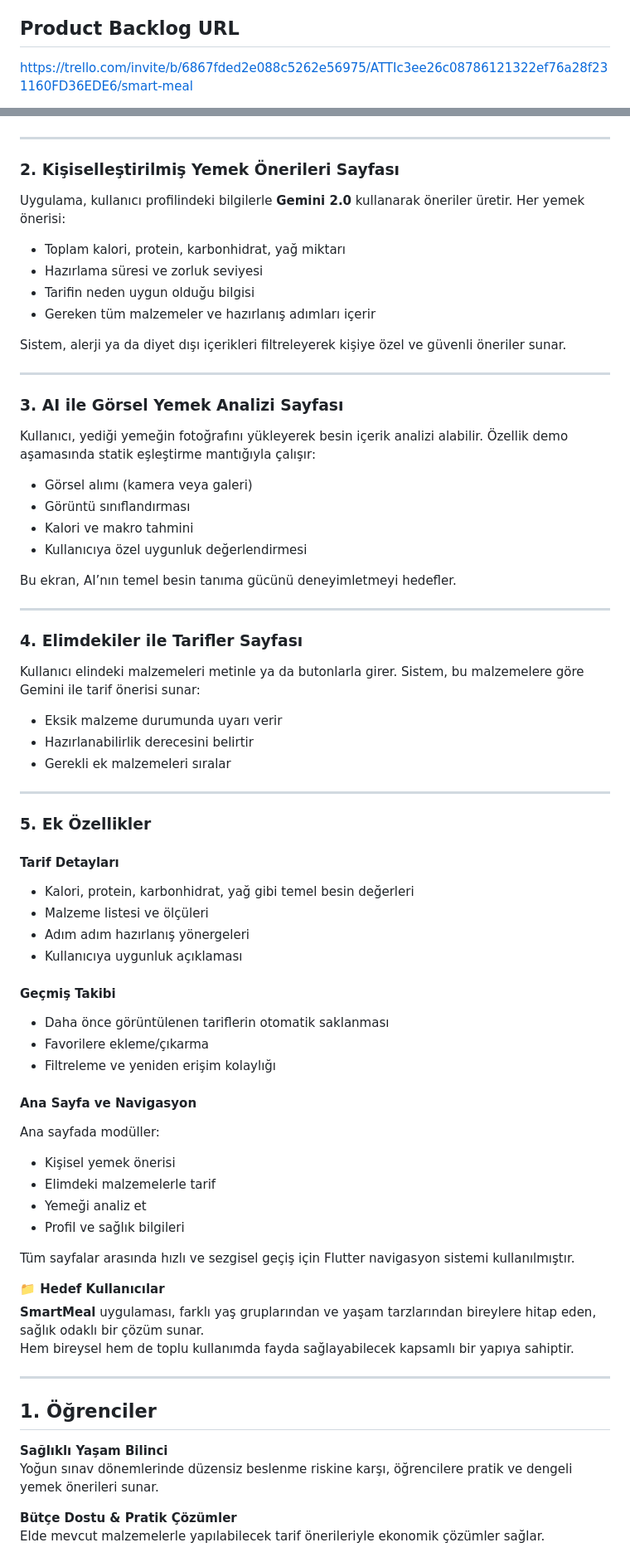
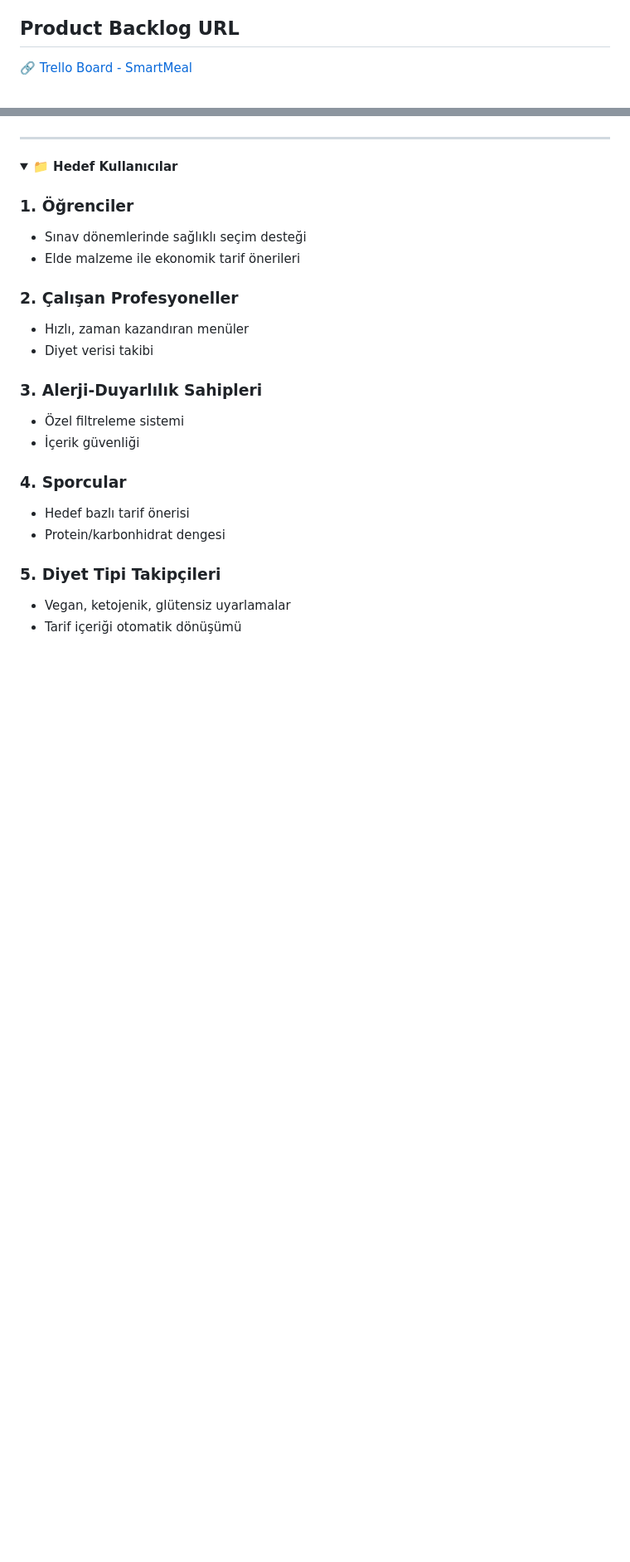
Before and after one commit to batuhanlog/SmartMeal, a Markdown page: README.md, 2 parts joined by grey strips. Shown: that part at 83% size. Drawn GitHub-style; folded sections open; blank space fills up the shorter version.

```diff
--- a/README.md
+++ b/README.md
@@ -11,5 +12,5 @@
 - **Selimhan Gitmişoğlu** – Developer _(aktif)_
 
 ## Product Backlog URL
-https://trello.com/invite/b/6867fded2e088c5262e56975/ATTIc3ee26c08786121322ef76a28f231160FD36EDE6/smart-meal
+🔗 [Trello Board - SmartMeal](https://trello.com/invite/b/6867fded2e088c5262e56975/ATTIc3ee26c08786121322ef76a28f231160FD36EDE6/smart-meal)
 
@@ -41,83 +65,28 @@ Kullanıcılar yaş, cinsiyet, boy, kilo, aktivite seviyesi, diyet tercihi, aler
 
 ---
 
-### 2. Kişiselleştirilmiş Yemek Önerileri Sayfası
-
-Uygulama, kullanıcı profilindeki bilgilerle **Gemini 2.0** kullanarak öneriler üretir. Her yemek önerisi:
-
-- Toplam kalori, protein, karbonhidrat, yağ miktarı
-- Hazırlama süresi ve zorluk seviyesi
-- Tarifin neden uygun olduğu bilgisi
-- Gereken tüm malzemeler ve hazırlanış adımları içerir
-
-Sistem, alerji ya da diyet dışı içerikleri filtreleyerek kişiye özel ve güvenli öneriler sunar.
-
----
-
-### 3. AI ile Görsel Yemek Analizi Sayfası
-
-Kullanıcı, yediği yemeğin fotoğrafını yükleyerek besin içerik analizi alabilir. Özellik demo aşamasında statik eşleştirme mantığıyla çalışır:
-
-- Görsel alımı (kamera veya galeri)
-- Görüntü sınıflandırması
-- Kalori ve makro tahmini
-- Kullanıcıya özel uygunluk değerlendirmesi
-
-Bu ekran, AI’nın temel besin tanıma gücünü deneyimletmeyi hedefler.
-
----
-
-### 4. Elimdekiler ile Tarifler Sayfası
-
-Kullanıcı elindeki malzemeleri metinle ya da butonlarla girer. Sistem, bu malzemelere göre Gemini ile tarif önerisi sunar:
-
-- Eksik malzeme durumunda uyarı verir
-- Hazırlanabilirlik derecesini belirtir
-- Gerekli ek malzemeleri sıralar
-
----
-
-### 5. Ek Özellikler
-
-#### Tarif Detayları
-
-- Kalori, protein, karbonhidrat, yağ gibi temel besin değerleri
-- Malzeme listesi ve ölçüleri
-- Adım adım hazırlanış yönergeleri
-- Kullanıcıya uygunluk açıklaması
-
-#### Geçmiş Takibi
-
-- Daha önce görüntülenen tariflerin otomatik saklanması
-- Favorilere ekleme/çıkarma
-- Filtreleme ve yeniden erişim kolaylığı
-
-#### Ana Sayfa ve Navigasyon
-
-Ana sayfada modüller:
-
-- Kişisel yemek önerisi
-- Elimdeki malzemelerle tarif
-- Yemeği analiz et
-- Profil ve sağlık bilgileri
-
-Tüm sayfalar arasında hızlı ve sezgisel geçiş için Flutter navigasyon sistemi kullanılmıştır.
-
-
-
+<details>
 <summary><strong>📁 Hedef Kullanıcılar</strong></summary>
 
+### 1. Öğrenciler
+- Sınav dönemlerinde sağlıklı seçim desteği
+- Elde malzeme ile ekonomik tarif önerileri
 
-**SmartMeal** uygulaması, farklı yaş gruplarından ve yaşam tarzlarından bireylere hitap eden, sağlık odaklı bir çözüm sunar.
-Hem bireysel hem de toplu kullanımda fayda sağlayabilecek kapsamlı bir yapıya sahiptir.
+### 2. Çalışan Profesyoneller
+- Hızlı, zaman kazandıran menüler
+- Diyet verisi takibi
 
----
+### 3. Alerji-Duyarlılık Sahipleri
+- Özel filtreleme sistemi
+- İçerik güvenliği
 
-## 1. Öğrenciler
+### 4. Sporcular
+- Hedef bazlı tarif önerisi
+- Protein/karbonhidrat dengesi
 
-**Sağlıklı Yaşam Bilinci**
-Yoğun sınav dönemlerinde düzensiz beslenme riskine karşı, öğrencilere pratik ve dengeli yemek önerileri sunar.
+### 5. Diyet Tipi Takipçileri
+- Vegan, ketojenik, glütensiz uyarlamalar
+- Tarif içeriği otomatik dönüşümü
 
-**Bütçe Dostu & Pratik Çözümler**
-Elde mevcut malzemelerle yapılabilecek tarif önerileriyle ekonomik çözümler sağlar.
+</details>
 
```
Also changed, not shown: other parts of README.md (+28 -40 lines).
